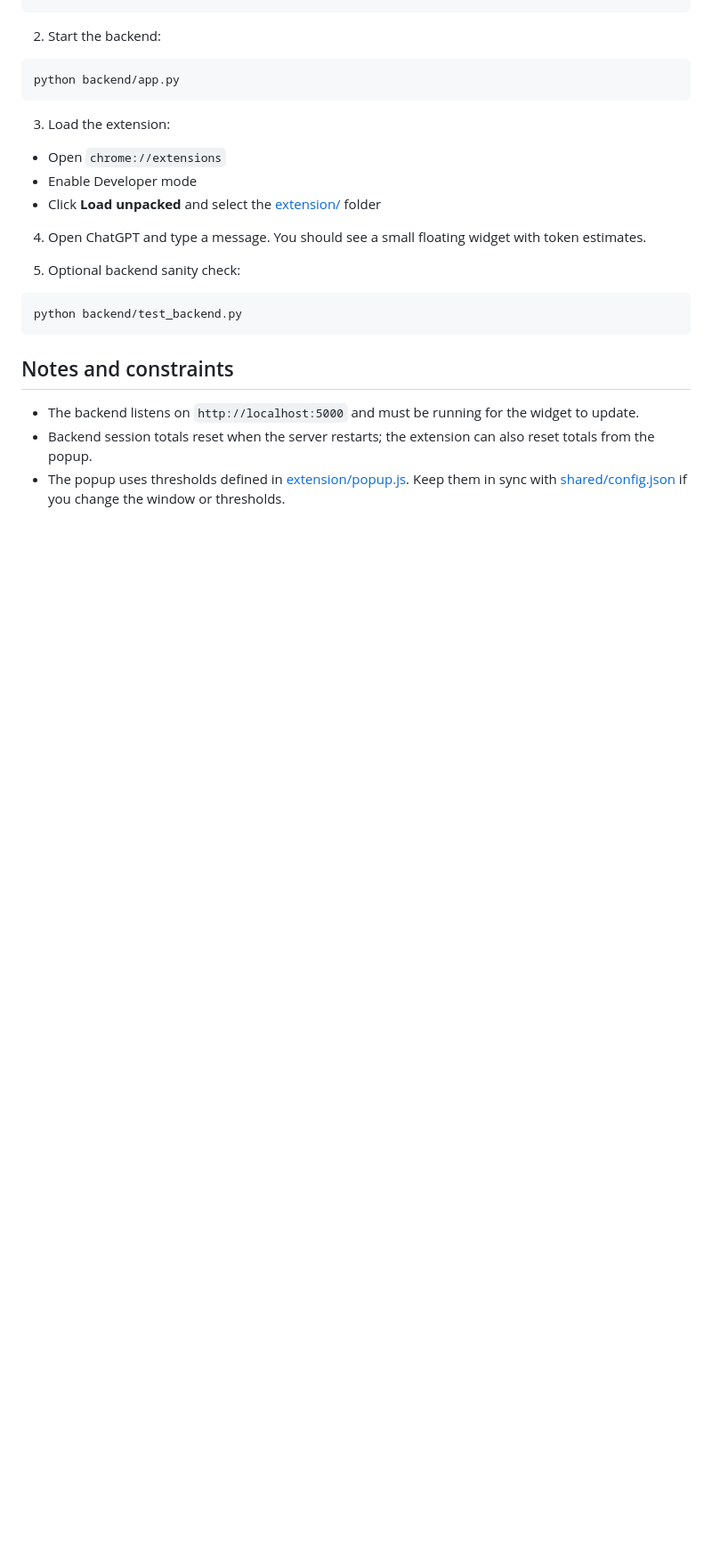
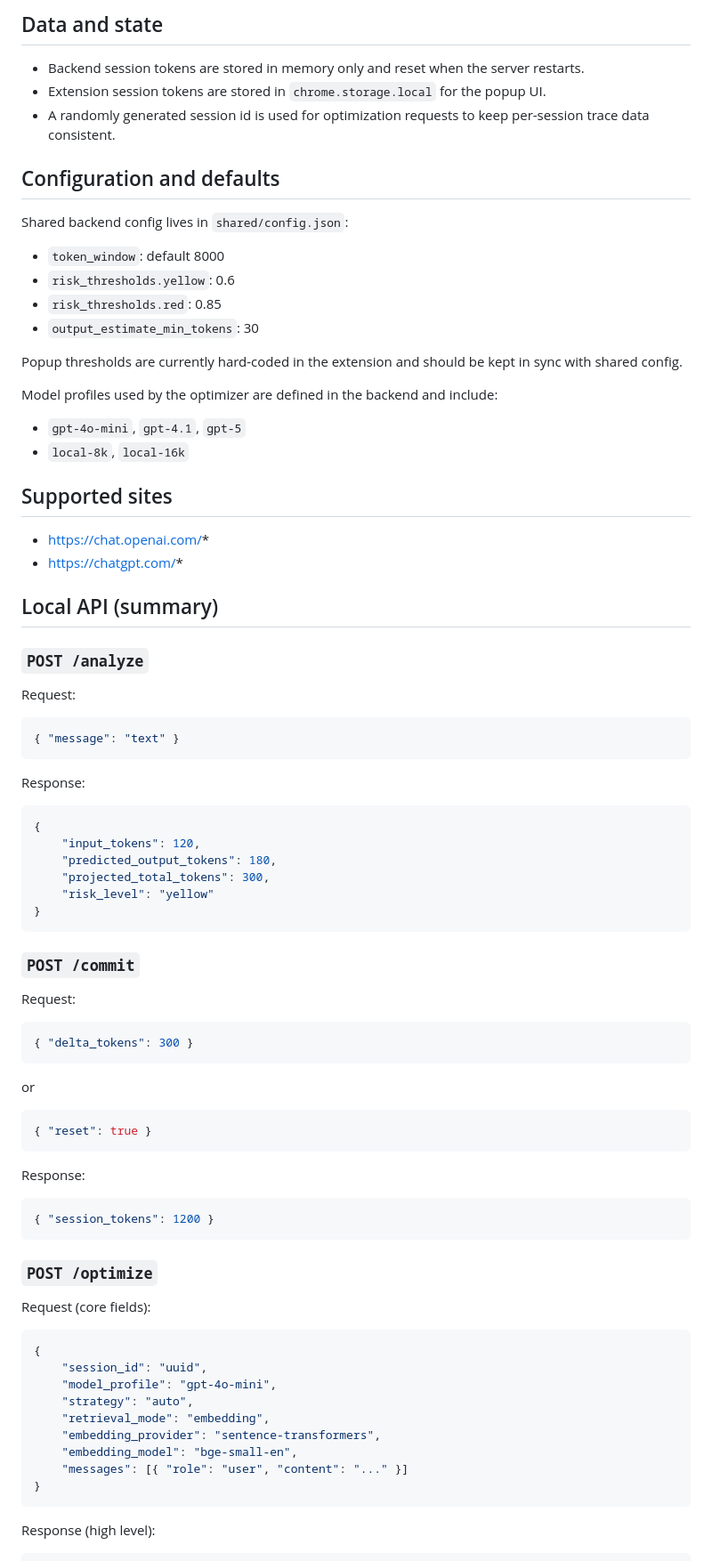
Before and after one commit to FelipeF-04/tokenPredictor, a Markdown page: PROJECT_DESCRIPTION.md, the part around one of its changes. Shown at 89% size. GitHub-like rendering; blank space fills up the shorter version.

````diff
--- a/PROJECT_DESCRIPTION.md
+++ b/PROJECT_DESCRIPTION.md
@@ -42,27 +64,86 @@ pip install -r requirements.txt
+## Data and state
+
+- Backend session tokens are stored in memory only and reset when the server restarts.
+- Extension session tokens are stored in `chrome.storage.local` for the popup UI.
+- A randomly generated session id is used for optimization requests to keep per-session trace data consistent.
+
+## Configuration and defaults
+
+Shared backend config lives in `shared/config.json`:
+
+- `token_window`: default 8000
+- `risk_thresholds.yellow`: 0.6
+- `risk_thresholds.red`: 0.85
+- `output_estimate_min_tokens`: 30
+
+Popup thresholds are currently hard-coded in the extension and should be kept in sync with shared config.
+
+Model profiles used by the optimizer are defined in the backend and include:
+
+- `gpt-4o-mini`, `gpt-4.1`, `gpt-5`
+- `local-8k`, `local-16k`
+
+## Supported sites
+
+- https://chat.openai.com/*
+- https://chatgpt.com/*
+
+## Local API (summary)
+
+### `POST /analyze`
+
+Request:
+
+```json
+{ "message": "text" }
 ```
 
-2. Start the backend:
+Response:
 
-```bash
-python backend/app.py
+```json
+{
+	"input_tokens": 120,
+	"predicted_output_tokens": 180,
+	"projected_total_tokens": 300,
+	"risk_level": "yellow"
+}
 ```
 
-3. Load the extension:
+### `POST /commit`
 
-- Open `chrome://extensions`
-- Enable Developer mode
-- Click **Load unpacked** and select the [extension/](extension/) folder
+Request:
 
-4. Open ChatGPT and type a message. You should see a small floating widget with token estimates.
-
-5. Optional backend sanity check:
-
-```bash
-python backend/test_backend.py
+```json
+{ "delta_tokens": 300 }
 ```
 
-## Notes and constraints
+or
 
-- The backend listens on `http://localhost:5000` and must be running for the widget to update.
-- Backend session totals reset when the server restarts; the extension can also reset totals from the popup.
-- The popup uses thresholds defined in [extension/popup.js](extension/popup.js). Keep them in sync with [shared/config.json](shared/config.json) if you change the window or thresholds.
+```json
+{ "reset": true }
+```
+
+Response:
+
+```json
+{ "session_tokens": 1200 }
+```
+
+### `POST /optimize`
+
+Request (core fields):
+
+```json
+{
+	"session_id": "uuid",
+	"model_profile": "gpt-4o-mini",
+	"strategy": "auto",
+	"retrieval_mode": "embedding",
+	"embedding_provider": "sentence-transformers",
+	"embedding_model": "bge-small-en",
+	"messages": [{ "role": "user", "content": "..." }]
+}
+```
+
+Response (high level):
+
````
Also changed, not shown: other parts of PROJECT_DESCRIPTION.md (+76 -30 lines).
